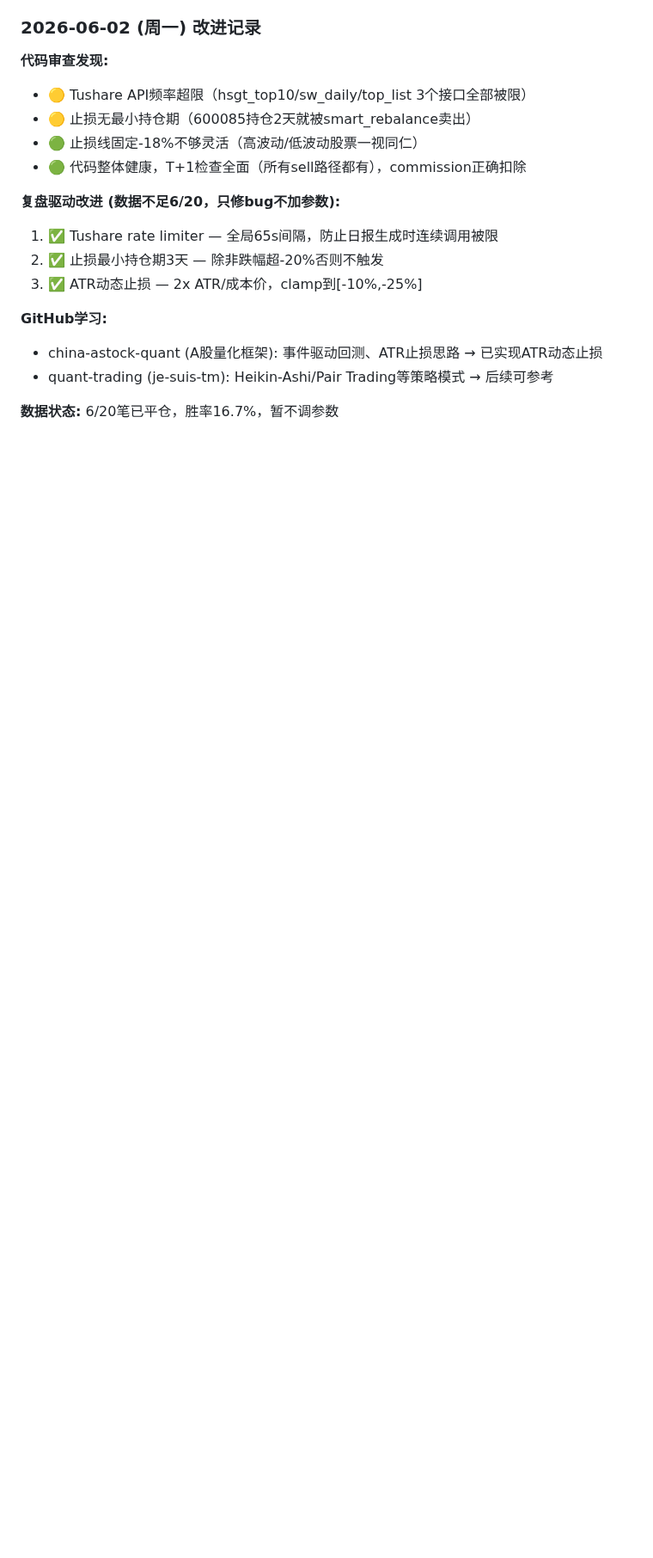
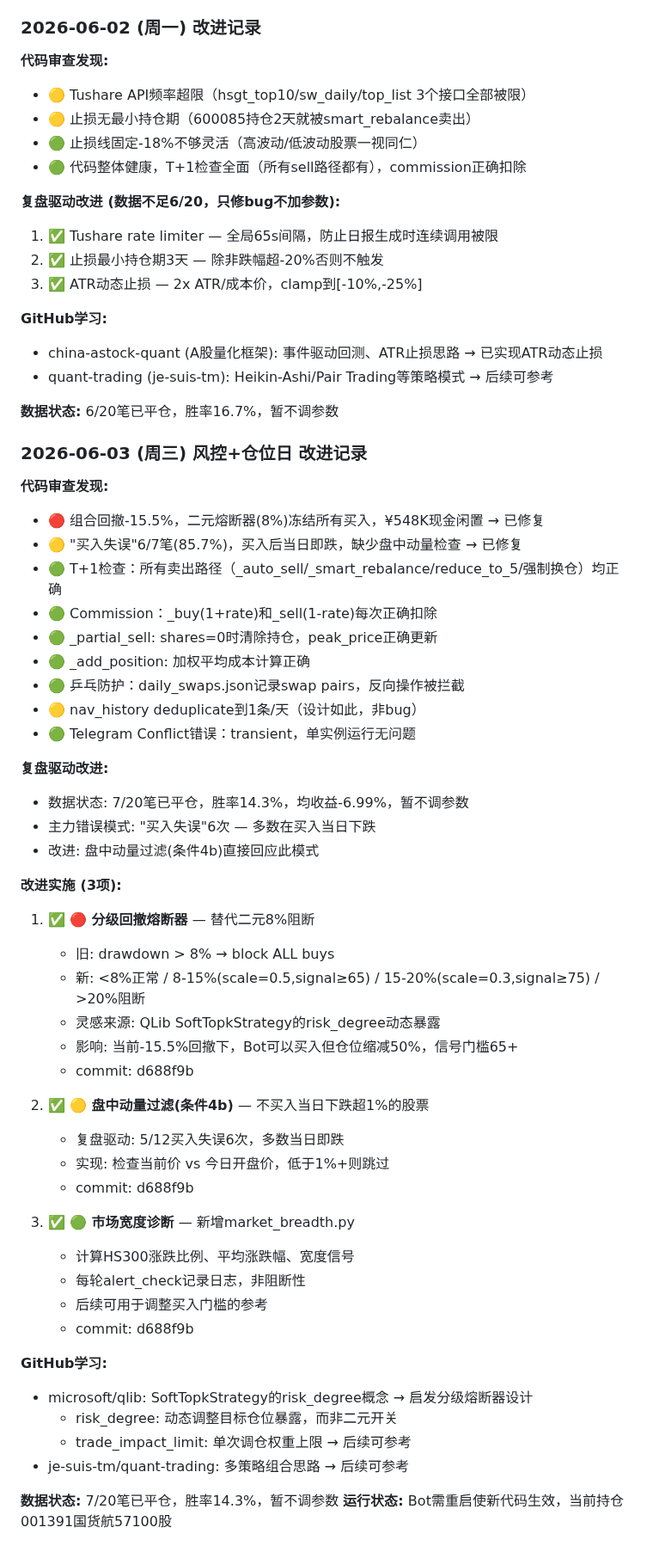
Before and after one commit to rbian/stockradar, a Markdown page: IMPROVEMENT_PLAN.md, the part around the change. Shown at 86% size. GitHub-like rendering; blank space fills up the shorter version.

Commit message:
docs: 2026-06-03改进记录

```diff
--- a/IMPROVEMENT_PLAN.md
+++ b/IMPROVEMENT_PLAN.md
@@ -1199,3 +1199,49 @@
 - quant-trading (je-suis-tm): Heikin-Ashi/Pair Trading等策略模式 → 后续可参考
 
 **数据状态:** 6/20笔已平仓，胜率16.7%，暂不调参数
+
+### 2026-06-03 (周三) 风控+仓位日 改进记录
+
+**代码审查发现:**
+- 🔴 组合回撤-15.5%，二元熔断器(8%)冻结所有买入，¥548K现金闲置 → 已修复
+- 🟡 "买入失误"6/7笔(85.7%)，买入后当日即跌，缺少盘中动量检查 → 已修复
+- 🟢 T+1检查：所有卖出路径（_auto_sell/_smart_rebalance/reduce_to_5/强制换仓）均正确
+- 🟢 Commission：_buy(1+rate)和_sell(1-rate)每次正确扣除
+- 🟢 _partial_sell: shares=0时清除持仓，peak_price正确更新
+- 🟢 _add_position: 加权平均成本计算正确
+- 🟢 乒乓防护：daily_swaps.json记录swap pairs，反向操作被拦截
+- 🟡 nav_history deduplicate到1条/天（设计如此，非bug）
+- 🟢 Telegram Conflict错误：transient，单实例运行无问题
+
+**复盘驱动改进:**
+- 数据状态: 7/20笔已平仓，胜率14.3%，均收益-6.99%，暂不调参数
+- 主力错误模式: "买入失误"6次 — 多数在买入当日下跌
+- 改进: 盘中动量过滤(条件4b)直接回应此模式
+
+**改进实施 (3项):**
+1. ✅ **🔴 分级回撤熔断器** — 替代二元8%阻断
+   - 旧: drawdown > 8% → block ALL buys
+   - 新: <8%正常 / 8-15%(scale=0.5,signal≥65) / 15-20%(scale=0.3,signal≥75) / >20%阻断
+   - 灵感来源: QLib SoftTopkStrategy的risk_degree动态暴露
+   - 影响: 当前-15.5%回撤下，Bot可以买入但仓位缩减50%，信号门槛65+
+   - commit: d688f9b
+
+2. ✅ **🟡 盘中动量过滤(条件4b)** — 不买入当日下跌超1%的股票
+   - 复盘驱动: 5/12买入失误6次，多数当日即跌
+   - 实现: 检查当前价 vs 今日开盘价，低于1%+则跳过
+   - commit: d688f9b
+
+3. ✅ **🟢 市场宽度诊断** — 新增market_breadth.py
+   - 计算HS300涨跌比例、平均涨跌幅、宽度信号
+   - 每轮alert_check记录日志，非阻断性
+   - 后续可用于调整买入门槛的参考
+   - commit: d688f9b
+
+**GitHub学习:**
+- microsoft/qlib: SoftTopkStrategy的risk_degree概念 → 启发分级熔断器设计
+  - risk_degree: 动态调整目标仓位暴露，而非二元开关
+  - trade_impact_limit: 单次调仓权重上限 → 后续可参考
+- je-suis-tm/quant-trading: 多策略组合思路 → 后续可参考
+
+**数据状态:** 7/20笔已平仓，胜率14.3%，暂不调参数
+**运行状态:** Bot需重启使新代码生效，当前持仓001391国货航57100股
```
